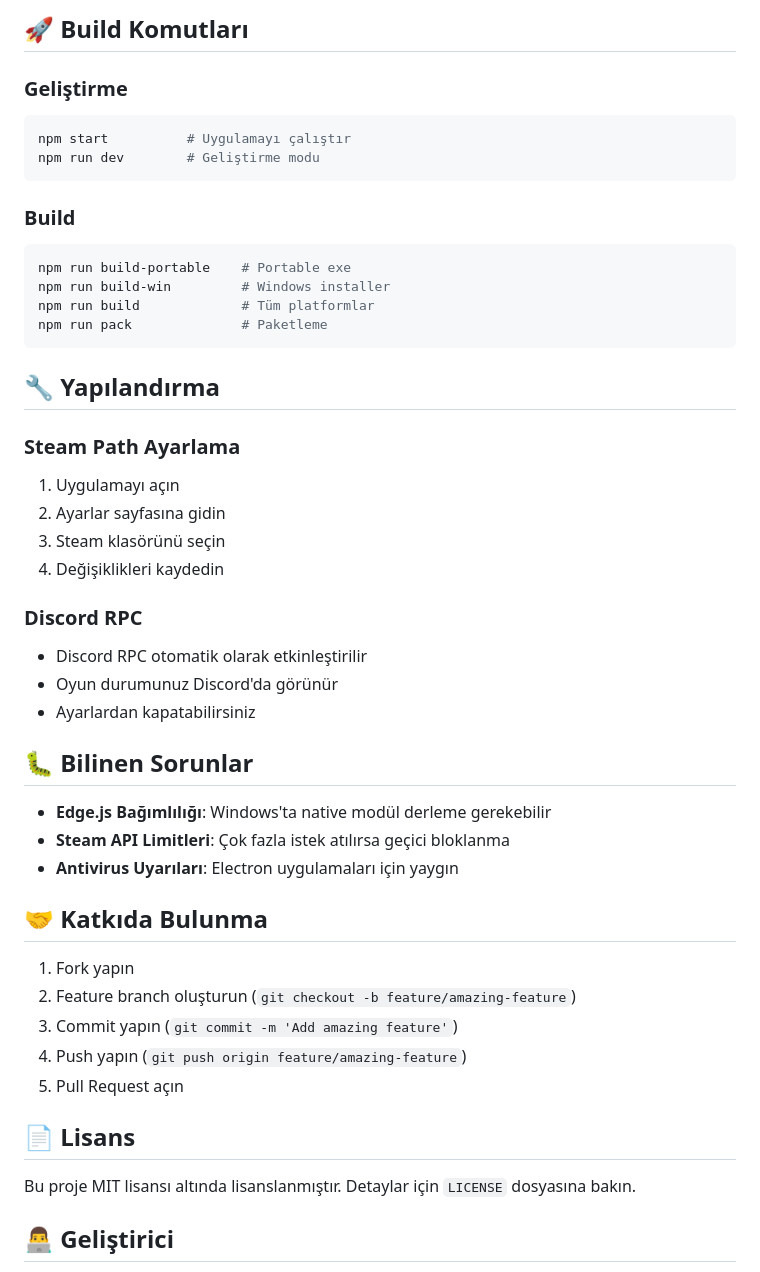
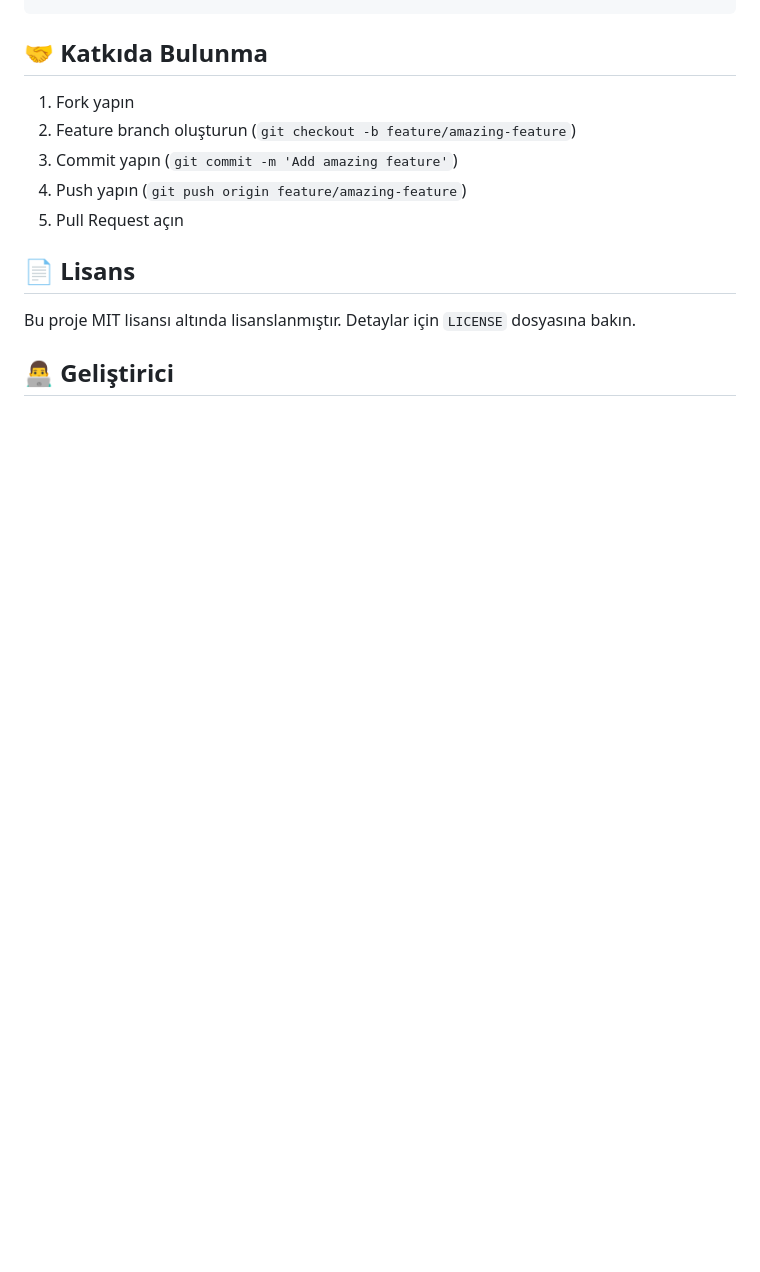
Before and after one commit to muhammetdag/ParadiseSteamLibrary, a Markdown page: readme.md, the part around one of its changes. Drawn GitHub-style; blank space fills up the shorter version.

````diff
--- a/readme.md
+++ b/readme.md
@@ -142,37 +100,3 @@ Paradise Steam Library Source/
-## 🚀 Build Komutları
-
-### Geliştirme
-```bash
-npm start          # Uygulamayı çalıştır
-npm run dev        # Geliştirme modu
-```
-
-### Build
-```bash
-npm run build-portable    # Portable exe
-npm run build-win         # Windows installer
-npm run build             # Tüm platformlar
-npm run pack              # Paketleme
-```
-
-## 🔧 Yapılandırma
-
-### Steam Path Ayarlama
-1. Uygulamayı açın
-2. Ayarlar sayfasına gidin
-3. Steam klasörünü seçin
-4. Değişiklikleri kaydedin
-
-### Discord RPC
-- Discord RPC otomatik olarak etkinleştirilir
-- Oyun durumunuz Discord'da görünür
-- Ayarlardan kapatabilirsiniz
-
-## 🐛 Bilinen Sorunlar
-
-- **Edge.js Bağımlılığı**: Windows'ta native modül derleme gerekebilir
-- **Steam API Limitleri**: Çok fazla istek atılırsa geçici bloklanma
-- **Antivirus Uyarıları**: Electron uygulamaları için yaygın
 
 ## 🤝 Katkıda Bulunma
 
````
Also changed, not shown: other parts of readme.md (+26 -68 lines).
